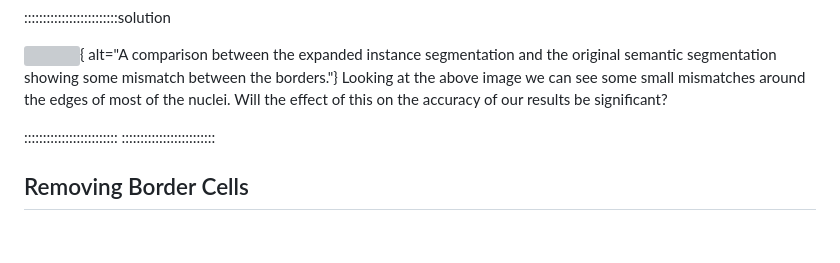
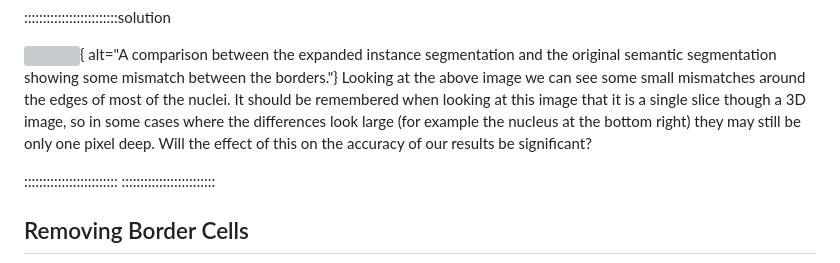
Before and after one commit to HealthBioscienceIDEAS/microscopy-novice, a Markdown page: episodes/instance-segmentation-and-measurements.md, the part around the change. Drawn GitHub-style; blank space fills up the shorter version; grey boxes are pictures that could not be loaded.

```diff
--- a/episodes/instance-segmentation-and-measurements.md
+++ b/episodes/instance-segmentation-and-measurements.md
@@ -407,7 +407,7 @@ what will we see?
 alt="A comparison between the expanded instance segmentation and the
 original semantic segmentation showing some mismatch between the borders."}
 Looking at the above image we can see some small mismatches around the
-edges of most of the nuclei. Will the effect of this on the accuracy of
+edges of most of the nuclei. It should be remembered when looking at this image that it is a single slice though a 3D image, so in some cases where the differences look large (for example the nucleus at the bottom right) they may still be only one pixel deep. Will the effect of this on the accuracy of
 our results be significant?
 
 :::::::::::::::::::::::::
```
